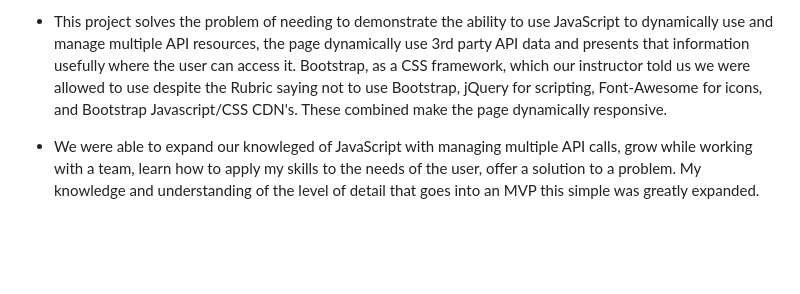
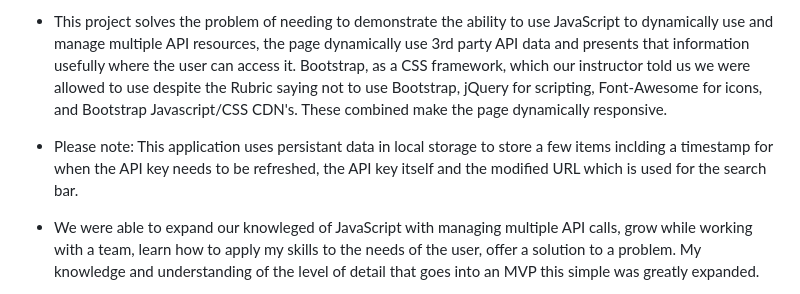
Before and after one commit to guymorganb/Pet-Search, a Markdown page: README.md, the part around the change. GitHub-like rendering; blank space fills up the shorter version.

Commit message:
polished readme

```diff
--- a/README.md
+++ b/README.md
@@ -8,6 +8,8 @@
 - This page was created to serve as an MVP (Minimum Viable Product) for a web-app which would allow a user to search for animals needing adoption, resources for pets and charities, 2 api's were used (PetFinder and Rapid-Api Dog breed search) additionally, the use of the jQuery modal is incorporated, the UI is polished, and this page solves a real world issue, all framework incorporation requirements were met, and all things we have learned in the course sequence have been implemented in the document.
 
 - This project solves the problem of needing to demonstrate the ability to use JavaScript to dynamically use and manage multiple API resources, the page dynamically use 3rd party API data and presents that information usefully where the user can access it. Bootstrap, as a CSS framework, which our instructor told us we were allowed to use despite the Rubric saying not to use Bootstrap, jQuery for scripting, Font-Awesome for icons, and Bootstrap Javascript/CSS CDN's. These combined make the page dynamically responsive.
+
+- Please note: This application uses persistant data in local storage to store a few items inclding a timestamp for when the API key needs to be refreshed, the API key itself and the modified URL which is used for the search bar.
 
 - We were able to expand our knowleged of JavaScript with managing multiple API calls, grow while working with a team, learn how to apply my skills to the needs of the user, offer a solution to a problem. My knowledge and understanding of the level of detail that goes into an MVP this simple was greatly expanded.
 
```
